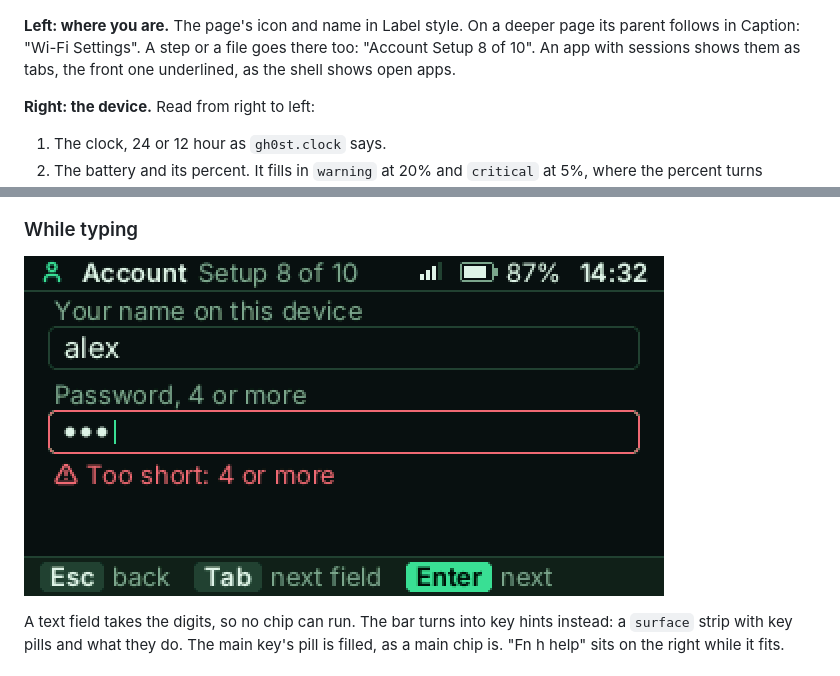
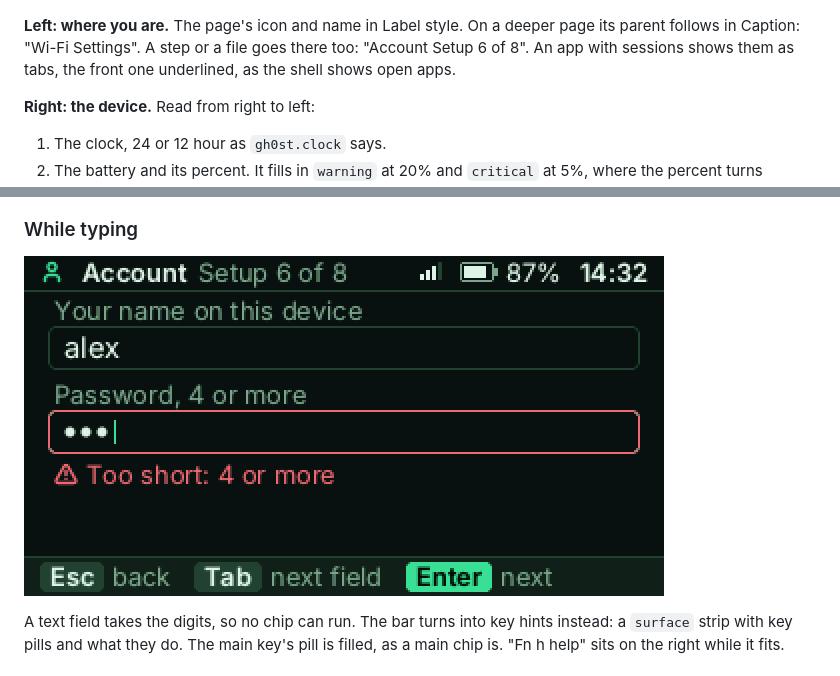
Before and after one commit to therezor/CardPuterZeroOS, a Markdown page: docs/design.md, 2 parts joined by grey strips. GitHub-like rendering; pictures changed too: docs/design/14-typing.png.

```diff
--- a/docs/design.md
+++ b/docs/design.md
@@ -123,7 +123,7 @@ new one, add its SVG there: an unknown name draws nothing.
 
 **Left: where you are.** The page's icon and name in Label style. On a deeper
 page its parent follows in Caption: "Wi-Fi Settings". A step or a file goes
-there too: "Account Setup 8 of 10". An app with sessions shows them as tabs,
+there too: "Account Setup 6 of 8". An app with sessions shows them as tabs,
 the front one underlined, as the shell shows open apps.
 
 **Right: the device.** Read from right to left:
```
Also changed, not shown: docs/sdk.md (+4 -0 lines), docs/setup.md (+28 -15 lines), 4 other files.
